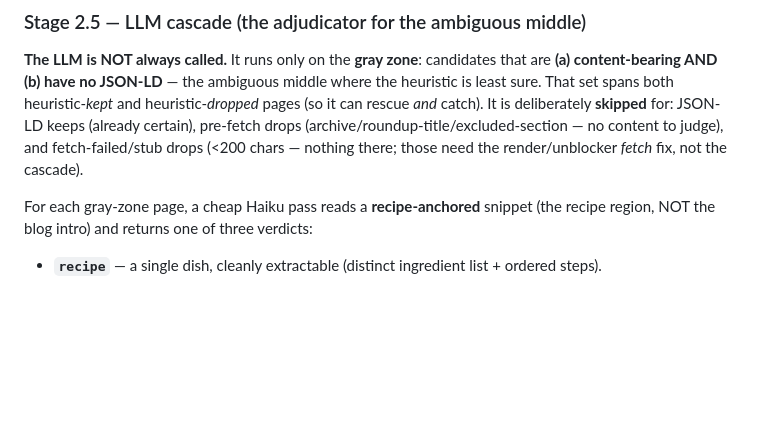
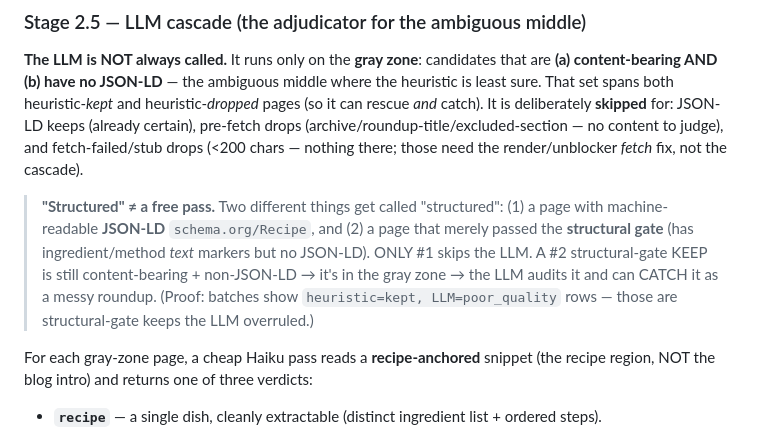
Before and after one commit to leaddog99/forms, a Markdown page: docs/how-the-pipeline-decides.md, the part around the change. GitHub-like rendering; blank space fills up the shorter version.

Commit message:
docs: clarify 'structured' != LLM free pass (only JSON-LD skips, not the struct gate)
A structural-gate KEEP (text markers, no JSON-LD) is still content-bearing +
non-JSON-LD, so it IS in the gray zone and the LLM audits it (the CATCH path).
Only machine-readable JSON-LD skips the cascade.

Co-Authored-By: Claude Opus 4.8 (1M context) <noreply@anthropic.com>

```diff
--- a/docs/how-the-pipeline-decides.md
+++ b/docs/how-the-pipeline-decides.md
@@ -52,6 +52,13 @@ sure. That set spans both heuristic-*kept* and heuristic-*dropped* pages (so it
 catch). It is deliberately **skipped** for: JSON-LD keeps (already certain), pre-fetch drops
 (archive/roundup-title/excluded-section — no content to judge), and fetch-failed/stub drops (<200
 chars — nothing there; those need the render/unblocker *fetch* fix, not the cascade).
+
+> **"Structured" ≠ a free pass.** Two different things get called "structured": (1) a page with
+> machine-readable **JSON-LD** `schema.org/Recipe`, and (2) a page that merely passed the **structural
+> gate** (has ingredient/method *text* markers but no JSON-LD). ONLY #1 skips the LLM. A #2
+> structural-gate KEEP is still content-bearing + non-JSON-LD → it's in the gray zone → the LLM
+> audits it and can CATCH it as a messy roundup. (Proof: batches show `heuristic=kept, LLM=poor_quality`
+> rows — those are structural-gate keeps the LLM overruled.)
 
 For each gray-zone page, a cheap Haiku pass reads a **recipe-anchored** snippet (the recipe region,
 NOT the blog intro) and returns one of three verdicts:
```
